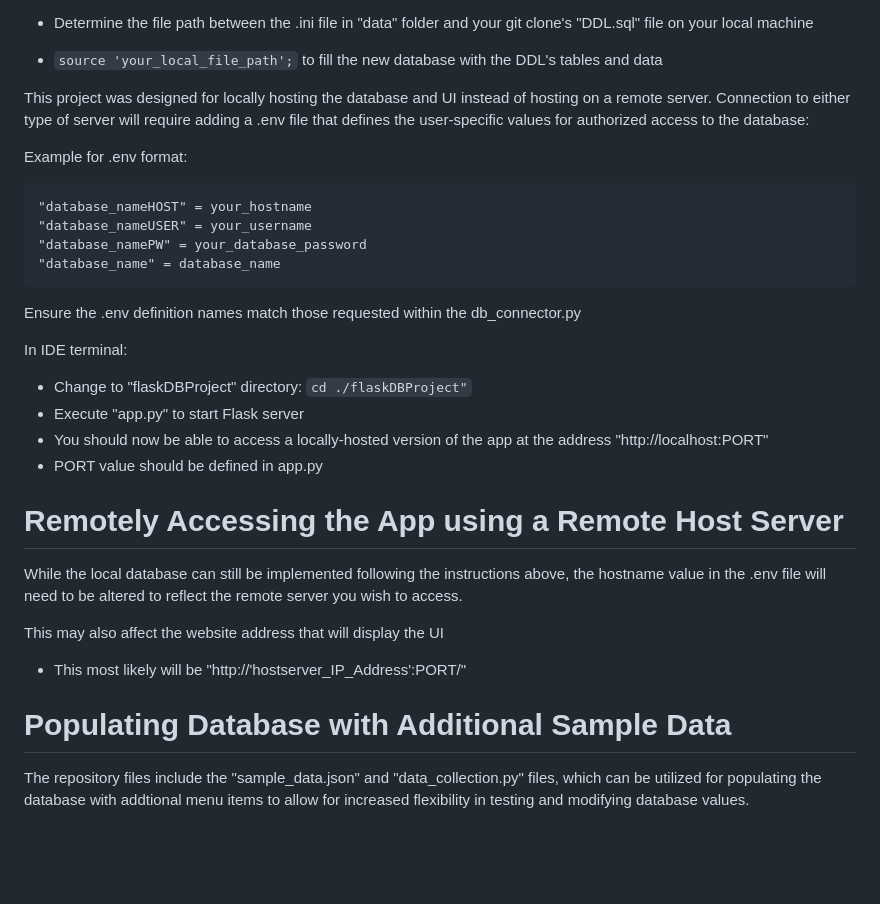
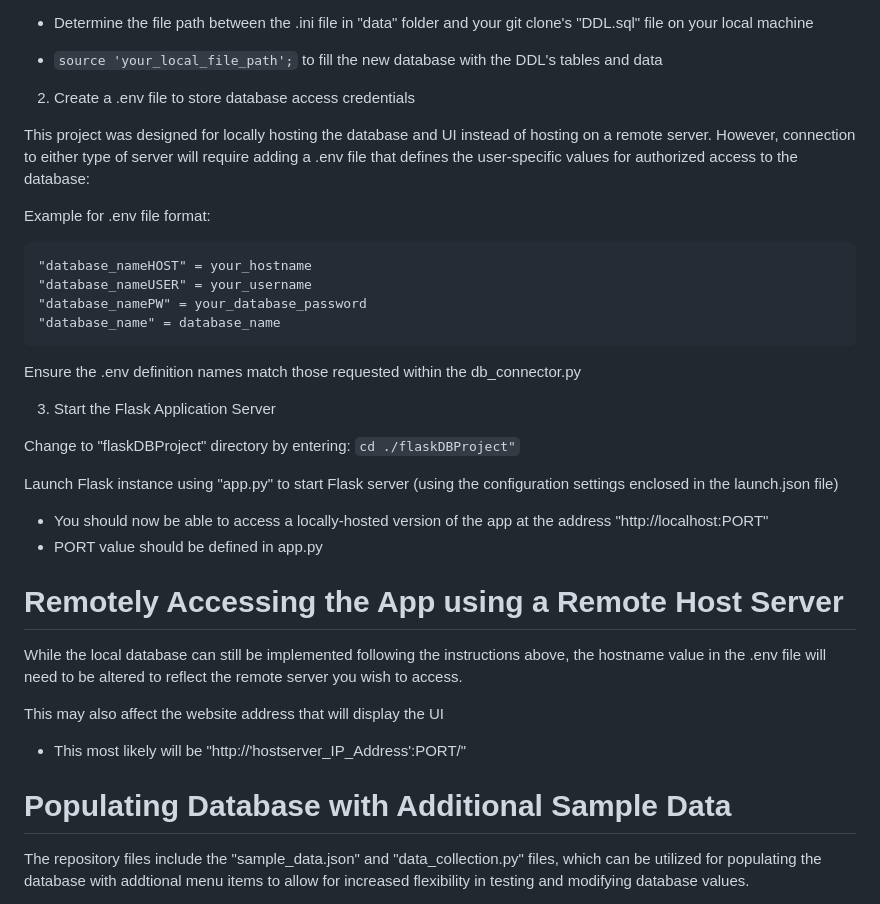
Before and after one commit to LeanBark/flaskDBProject, a Markdown page: README.md, the part around one of its changes. Drawn GitHub-style; blank space fills up the shorter version.

`````diff
--- a/README.md
+++ b/README.md
@@ -43,9 +87,11 @@ In MariaDB folder:
 
  - ```source 'your_local_file_path';``` to fill the new database with the DDL's tables and data
 
-This project was designed for locally hosting the database and UI instead of hosting on a remote server. Connection to either type of server will require adding a .env file that defines the user-specific values for authorized access to the database:
+2. Create a .env file to store database access credentials
 
-Example for .env format:
+This project was designed for locally hosting the database and UI instead of hosting on a remote server. However, connection to either type of server will require adding a .env file that defines the user-specific values for authorized access to the database:
+
+Example for .env file format:
 
 ````
 "database_nameHOST" = your_hostname
@@ -56,10 +102,12 @@ Example for .env format:
 
 Ensure the .env definition names match those requested within the db_connector.py
 
-In IDE terminal:
-- Change to "flaskDBProject" directory:
+3. Start the Flask Application Server
+
+Change to "flaskDBProject" directory by entering:
 ```cd ./flaskDBProject"```
-- Execute "app.py" to start Flask server
+
+Launch Flask instance using "app.py" to start Flask server (using the configuration settings enclosed in the launch.json file)
 - You should now be able to access a locally-hosted version of the app at the address "http://localhost:PORT"
 - PORT value should be defined in app.py
 
@@ -72,6 +120,7 @@ This may also affect the website address that will display the UI
 
 
 # Populating Database with Additional Sample Data
+
 The repository files include the "sample_data.json" and "data_collection.py" files, which can be utilized for populating the database with addtional menu items to allow for increased flexibility in testing and modifying database values.
 
 To populate the database with the additional information, execute the "data_collection.py" file which will organize and populate the database with the information stored in the "sample_data.json" file
`````
Also changed, not shown: other parts of README.md (+52 -8 lines).
